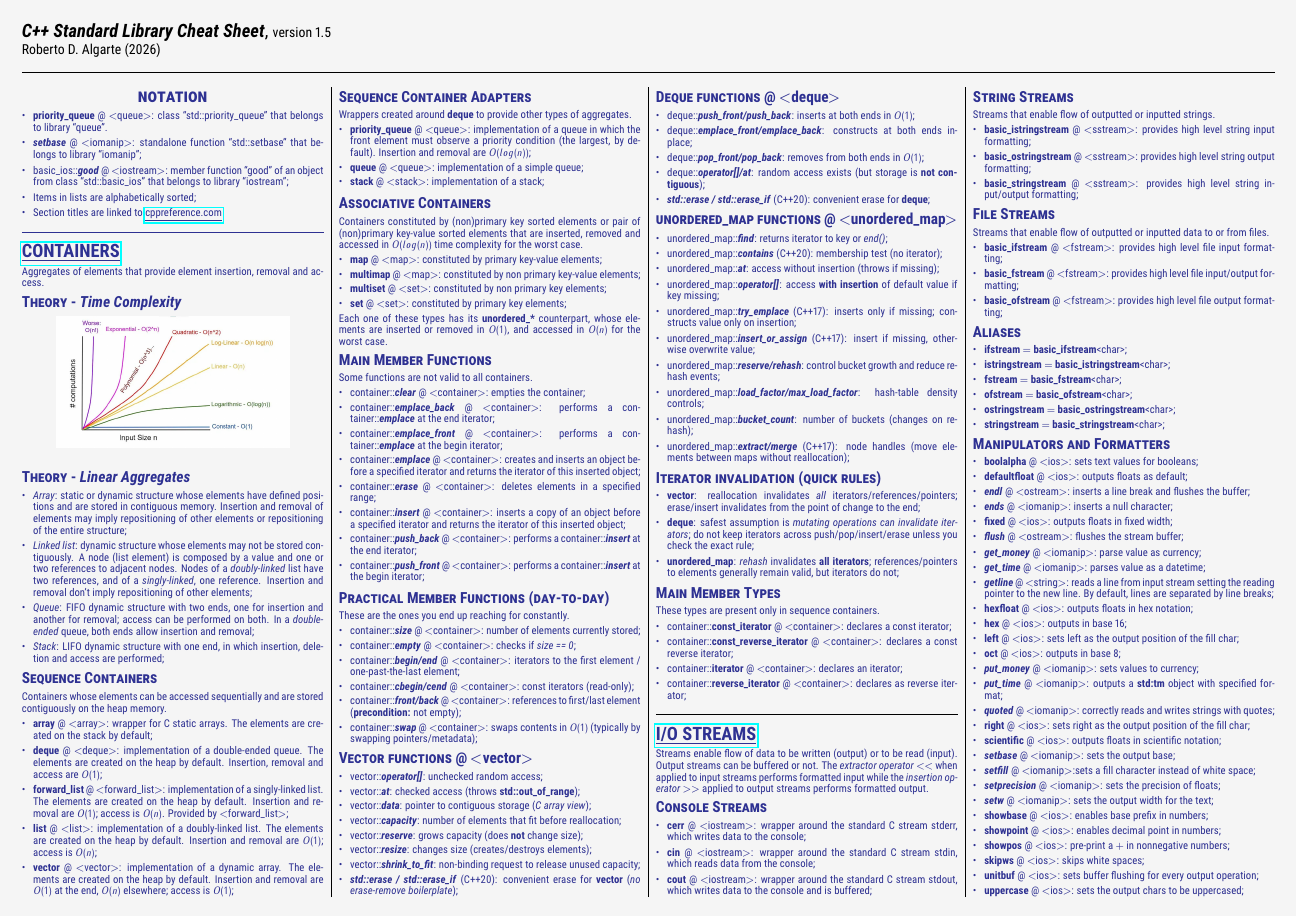
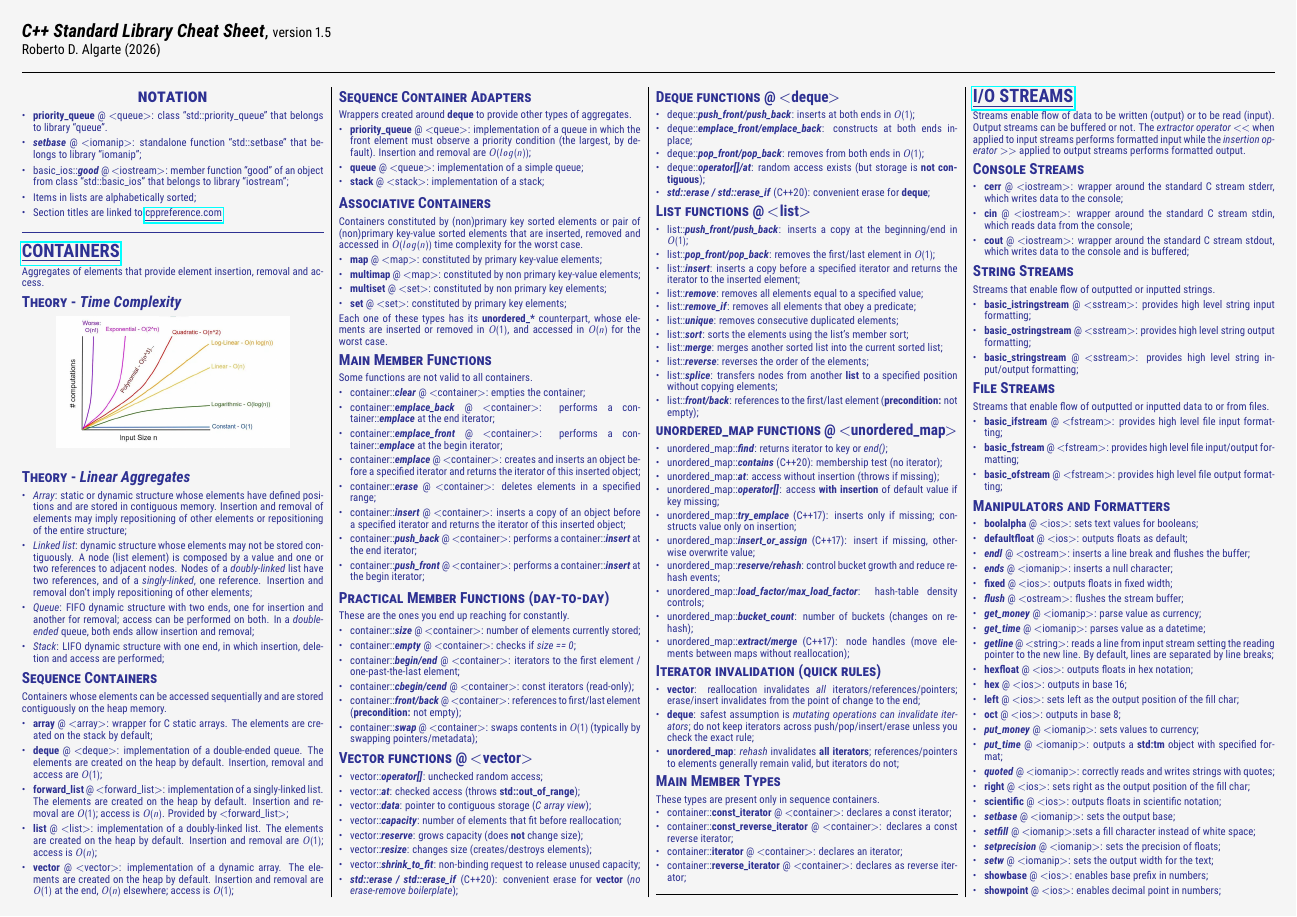
Before and after one commit to rdabra/stl_card, a LaTeX document (stlc.tex): page 1 of 3. Compiled offline with pdfLaTeX.

Commit message:
new section

```diff
--- a/stlc.tex
+++ b/stlc.tex
@@ -193,6 +193,23 @@ Each one of these types has its \textbf{unordered\_*} counterpart, whose element
   \item \emph{\textbf{std::erase / std::erase\_if}} (C++20): convenient erase for \textbf{deque};
 \end{itemize}
 
+\subsubsection*{\textsc{List functions} @ $<$list$>$}
+\begin{itemize}[leftmargin=*,topsep=0.25pt]
+  \setlength\itemsep{-1.8pt}
+  \item list::\emph{\textbf{push\_front/push\_back}}: inserts a copy at the beginning/end in $O(1)$;
+  \item list::\emph{\textbf{pop\_front/pop\_back}}: removes the first/last element in $O(1)$;
+  \item list::\emph{\textbf{insert}}: inserts a copy before a specified iterator and returns the iterator to the inserted element;
+  \item list::\emph{\textbf{remove}}: removes all elements equal to a specified value;
+  \item list::\emph{\textbf{remove\_if}}: removes all elements that obey a predicate;
+  \item list::\emph{\textbf{unique}}: removes consecutive duplicated elements;
+  \item list::\emph{\textbf{sort}}: sorts the elements using the list's member sort;
+  \item list::\emph{\textbf{merge}}: merges another sorted list into the current sorted list;
+  \item list::\emph{\textbf{reverse}}: reverses the order of the elements;
+  \item list::\emph{\textbf{splice}}: transfers nodes from another \textbf{list} to a specified position without copying elements;
+  \item list::\emph{\textbf{front/back}}: references to the first/last element (\textbf{precondition:} not empty);
+\end{itemize}
+
+
 \subsubsection*{\textsc{unordered\_map functions} @ $<$unordered\_map$>$}
 \begin{itemize}[leftmargin=*,topsep=0.25pt]
   \setlength\itemsep{-1.8pt}
@@ -317,3 +331,6 @@ Streams that enable flow of outputted or inputted data to or from files.
+	\item \textbf{stringstream} $=$ \textbf{basic\_stringstream}<char>;
+\end{itemize}
+
 
 \subsubsection*{\textsc{States}}
 \begin{itemize}[leftmargin=*,topsep=0.25pt]
```
Also changed, not shown: stlc.tex (21 more changed lines).
